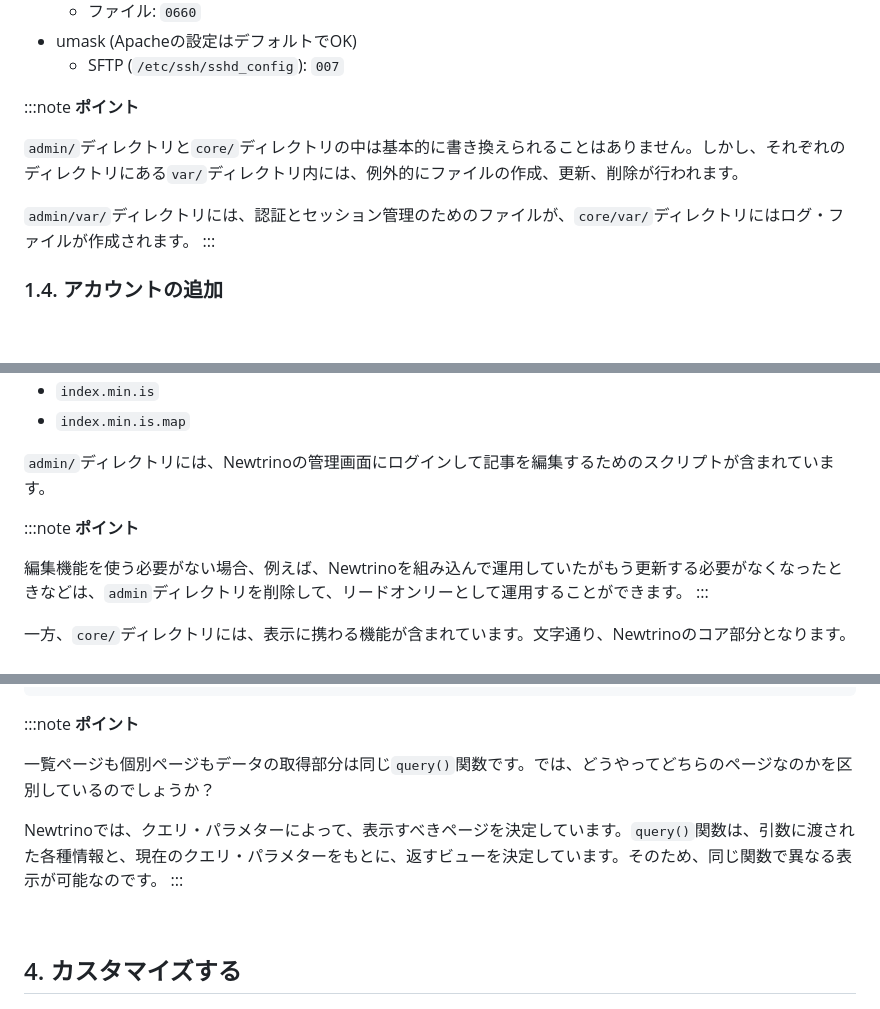
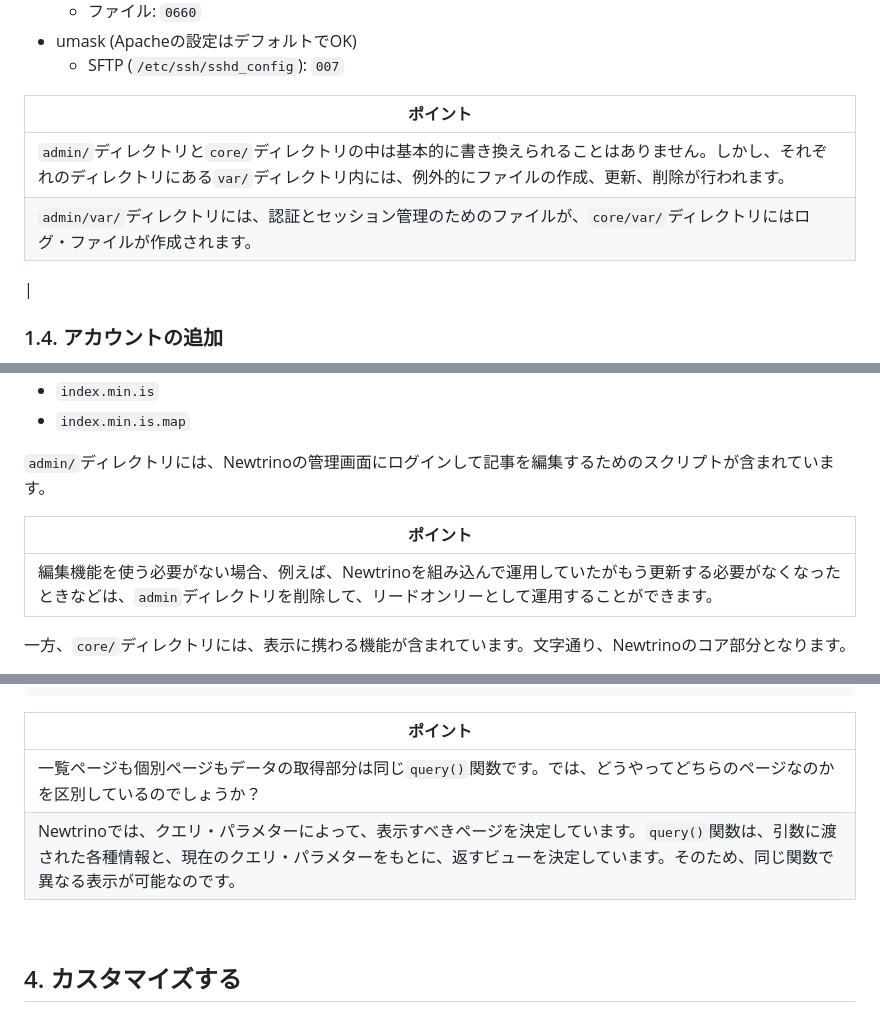
Before and after one commit to takty/newtrino, a Markdown page: docs/ja/index.md, 3 parts joined by grey strips. Rendered like a GitHub page; blank space fills up the shorter version.

Commit message:
Fix markdown

````diff
--- a/docs/ja/index.md
+++ b/docs/ja/index.md
@@ -91,13 +91,11 @@ Newtrinoの管理画面にアクセスするには、`sample/nt/admin/login.php`
 - umask (Apacheの設定はデフォルトでOK)
   - SFTP (`/etc/ssh/sshd_config`): `007`
 
-:::note
-**ポイント**
-
-`admin/`ディレクトリと`core/`ディレクトリの中は基本的に書き換えられることはありません。しかし、それぞれのディレクトリにある`var/`ディレクトリ内には、例外的にファイルの作成、更新、削除が行われます。
-
-`admin/var/`ディレクトリには、認証とセッション管理のためのファイルが、`core/var/`ディレクトリにはログ・ファイルが作成されます。
-:::
+|**ポイント**|
+|--|
+|`admin/`ディレクトリと`core/`ディレクトリの中は基本的に書き換えられることはありません。しかし、それぞれのディレクトリにある`var/`ディレクトリ内には、例外的にファイルの作成、更新、削除が行われます。|
+|`admin/var/`ディレクトリには、認証とセッション管理のためのファイルが、`core/var/`ディレクトリにはログ・ファイルが作成されます。
+|
 
 ### 1.4. アカウントの追加
 
@@ -134,11 +132,9 @@ Newtrinoを構成するファイル、ディレクトリは次のとおりです
 
 `admin/`ディレクトリには、Newtrinoの管理画面にログインして記事を編集するためのスクリプトが含まれています。
 
-:::note
-**ポイント**
-
-編集機能を使う必要がない場合、例えば、Newtrinoを組み込んで運用していたがもう更新する必要がなくなったときなどは、`admin`ディレクトリを削除して、リードオンリーとして運用することができます。
-:::
+|**ポイント**|
+|--|
+|編集機能を使う必要がない場合、例えば、Newtrinoを組み込んで運用していたがもう更新する必要がなくなったときなどは、`admin`ディレクトリを削除して、リードオンリーとして運用することができます。|
 
 一方、`core/`ディレクトリには、表示に携わる機能が含まれています。文字通り、Newtrinoのコア部分となります。
 
@@ -436,13 +430,10 @@ a</head>
 </html>
 ```
 
-:::note
-**ポイント**
-
-一覧ページも個別ページもデータの取得部分は同じ`query()`関数です。では、どうやってどちらのページなのかを区別しているのでしょうか？
-
-Newtrinoでは、クエリ・パラメターによって、表示すべきページを決定しています。`query()`関数は、引数に渡された各種情報と、現在のクエリ・パラメターをもとに、返すビューを決定しています。そのため、同じ関数で異なる表示が可能なのです。
-:::
+|**ポイント**|
+|--|
+|一覧ページも個別ページもデータの取得部分は同じ`query()`関数です。では、どうやってどちらのページなのかを区別しているのでしょうか？|
+|Newtrinoでは、クエリ・パラメターによって、表示すべきページを決定しています。`query()`関数は、引数に渡された各種情報と、現在のクエリ・パラメターをもとに、返すビューを決定しています。そのため、同じ関数で異なる表示が可能なのです。|
 
 
 ## 4. カスタマイズする
````
Also changed, not shown: other parts of docs/ja/index.md (+3 -5 lines).
